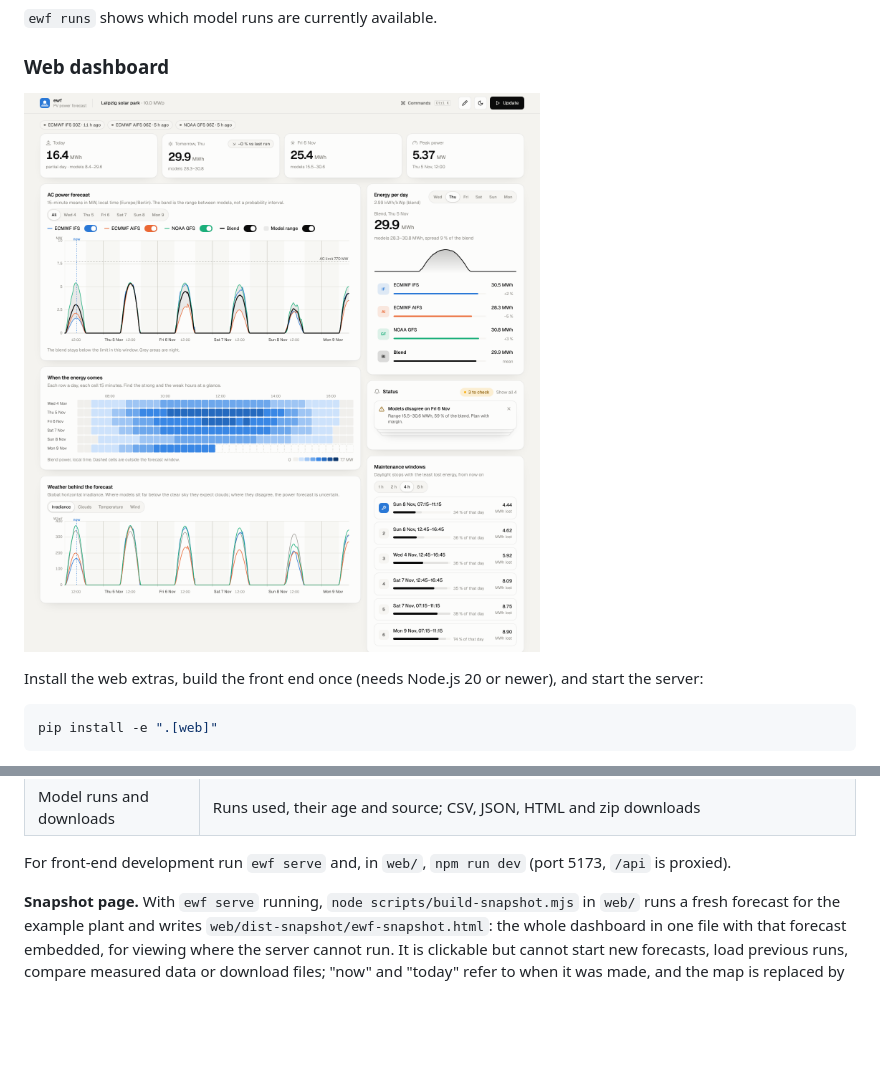
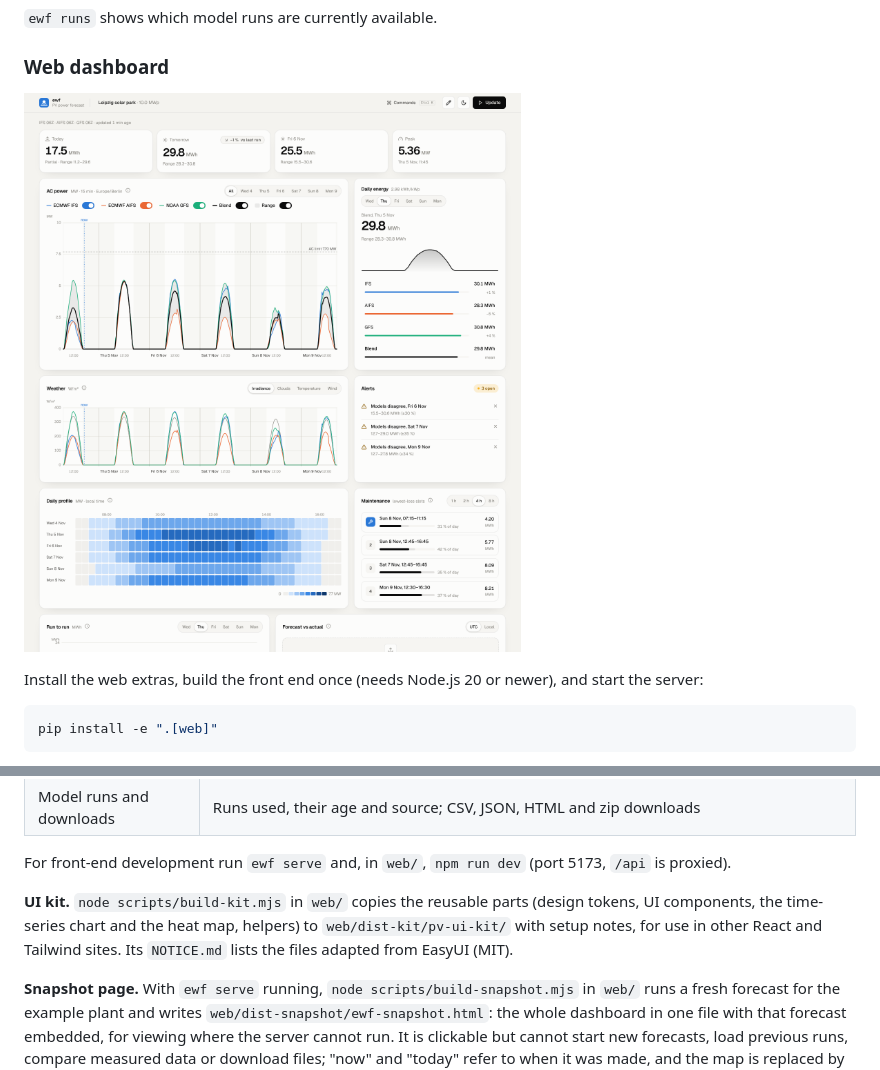
Before and after one commit to Hamiju-dev/energy-weather-forecasting, a Markdown page: README.md, 2 parts joined by grey strips. GitHub-like rendering; pictures changed too: docs/img/dashboard-light.png; blank space fills up the shorter version.

```diff
--- a/README.md
+++ b/README.md
@@ -80,6 +80,8 @@ Open http://127.0.0.1:8000. The plant is set up in a four-step wizard (location
 | Model runs and downloads | Runs used, their age and source; CSV, JSON, HTML and zip downloads |
 
 For front-end development run `ewf serve` and, in `web/`, `npm run dev` (port 5173, `/api` is proxied).
+
+**UI kit.** `node scripts/build-kit.mjs` in `web/` copies the reusable parts (design tokens, UI components, the time-series chart and the heat map, helpers) to `web/dist-kit/pv-ui-kit/` with setup notes, for use in other React and Tailwind sites. Its `NOTICE.md` lists the files adapted from EasyUI (MIT).
 
 **Snapshot page.** With `ewf serve` running, `node scripts/build-snapshot.mjs` in `web/` runs a fresh forecast for the example plant and writes `web/dist-snapshot/ewf-snapshot.html`: the whole dashboard in one file with that forecast embedded, for viewing where the server cannot run. It is clickable but cannot start new forecasts, load previous runs, compare measured data or download files; "now" and "today" refer to when it was made, and the map is replaced by coordinates.
 
```
Also changed, not shown: web/kit/NOTICE.md (added, +31 -0 lines), web/kit/README.md (added, +84 -0 lines), docs/img/dashboard-dark.png, 15 other files.
